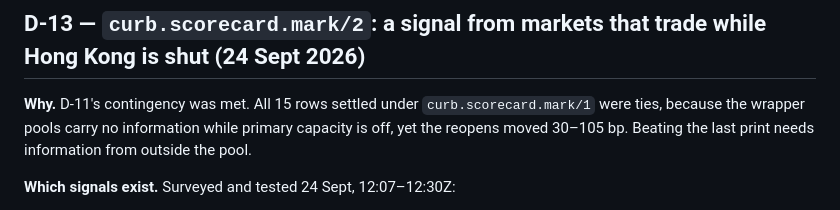
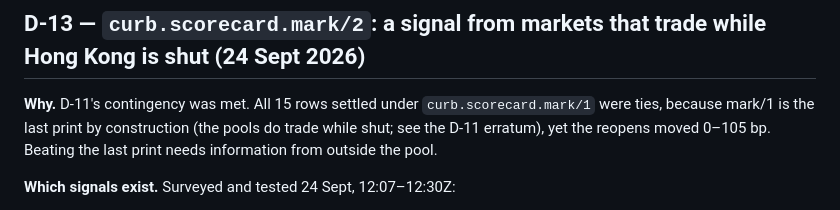
Before and after one commit to OoJae/curb, a Markdown page: docs/DECISIONS.md, the part around the change. GitHub-like rendering.

```diff
--- a/docs/DECISIONS.md
+++ b/docs/DECISIONS.md
@@ -646,7 +646,7 @@ as such.
 ## D-13 — `curb.scorecard.mark/2`: a signal from markets that trade while Hong Kong is shut (24 Sept 2026)
 
 **Why.** D-11's contingency was met. All 15 rows settled under `curb.scorecard.mark/1` were ties, because
-the wrapper pools carry no information while primary capacity is off, yet the reopens moved 30–105 bp.
+mark/1 is the last print by construction (the pools do trade while shut; see the D-11 erratum), yet the reopens moved 0–105 bp.
 Beating the last print needs information from outside the pool.
 
 **Which signals exist.** Surveyed and tested 24 Sept, 12:07–12:30Z:
```
Also changed, not shown: docs/MARKETCLOCK.md (+2 -2 lines).
